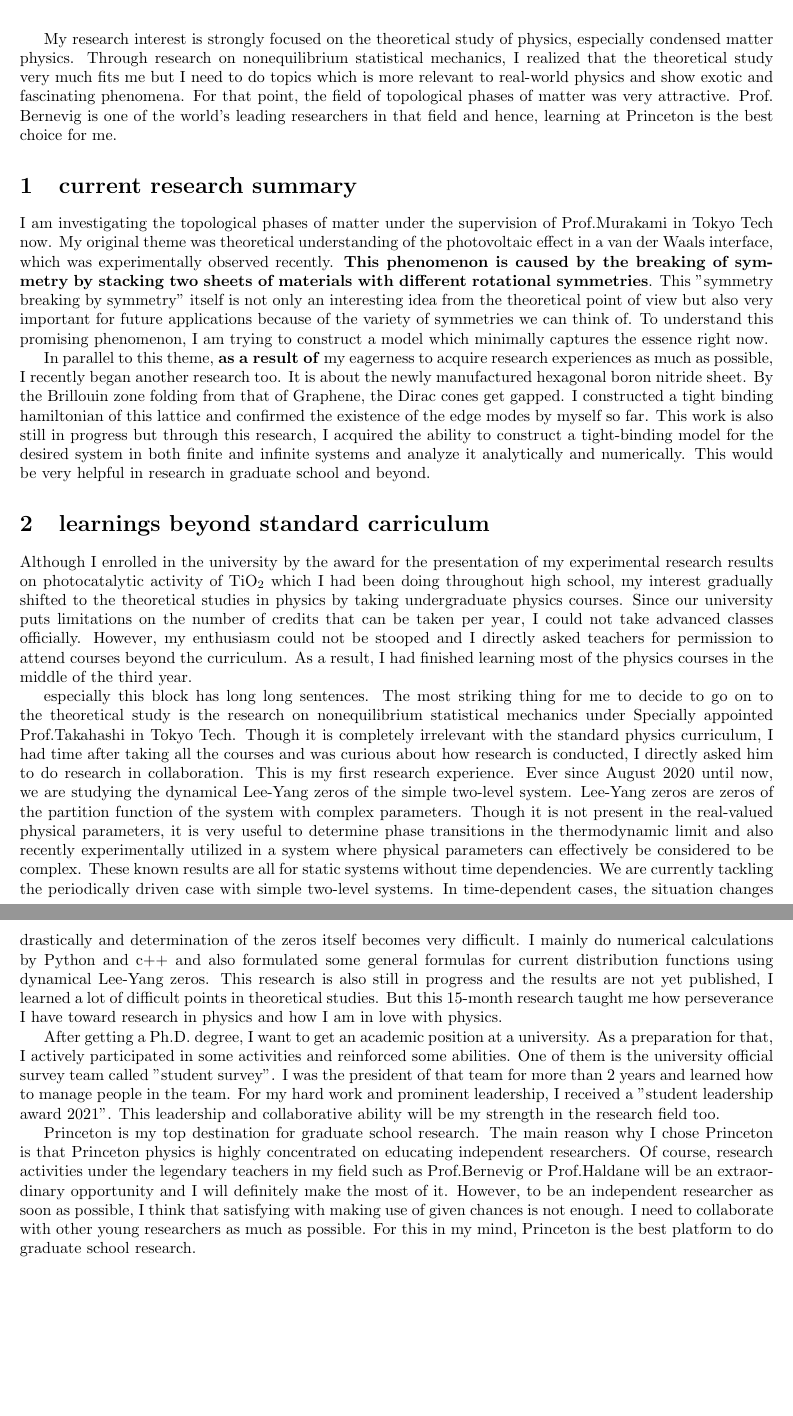
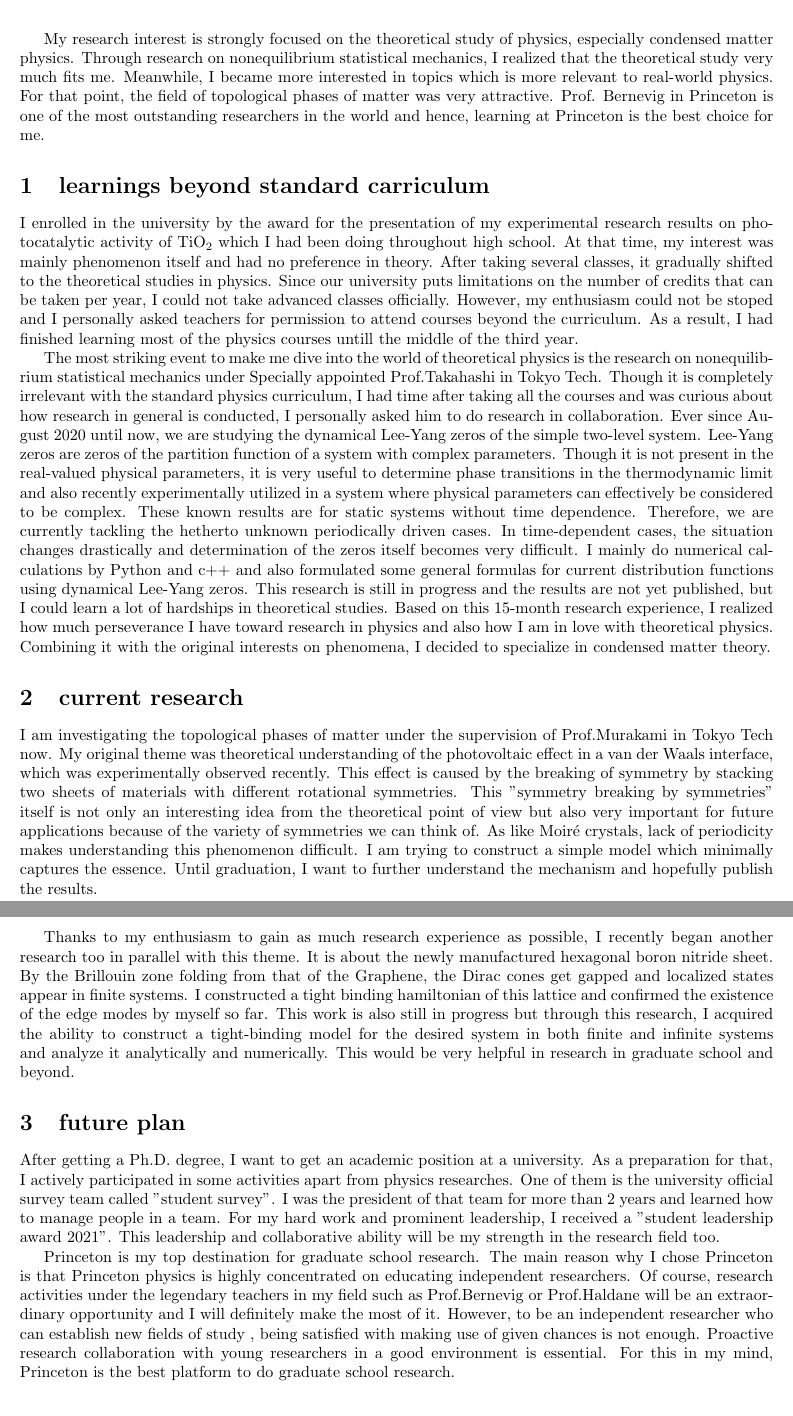
Before and after one commit to Yoshida-Hiroki/SoP, a LaTeX document (SoP.tex): two parts of pages 1 and 2 of 2, joined at a grey line, cut so that both start at the same text. Compiled offline with pdfLaTeX.

Commit message:
SoP ver3 changed paragraph structure.

```diff
--- a/SoP.tex
+++ b/SoP.tex
@@ -7,13 +7,18 @@
 \begin{document}
 \maketitle
 
-My research interest is strongly focused on the theoretical study of physics, especially condensed matter physics. Through research on nonequilibrium statistical mechanics, I realized that the theoretical study very much fits me but I need to do topics which is more relevant to real-world physics and show exotic and fascinating phenomena. For that point, the field of topological phases of matter was very attractive. Prof. Bernevig is one of the world's leading researchers in that field and hence, learning at Princeton is the best choice for me.\par
+My research interest is strongly focused on the theoretical study of physics, especially condensed matter physics. Through research on nonequilibrium statistical mechanics, I realized that the theoretical study very much fits me. Meanwhile, I became more interested in topics which is more relevant to real-world physics. For that point, the field of topological phases of matter was very attractive. Prof. Bernevig in Princeton is one of the most outstanding researchers in the world and hence, learning at Princeton is the best choice for me.\par
 
+\section{learnings beyond standard carriculum}
+I enrolled in the university by the award for the presentation of my experimental research results on photocatalytic activity of TiO$_2$ which I had been doing throughout high school. At that time, my interest was mainly phenomenon itself and had no preference in theory. After taking several classes, it gradually shifted to the theoretical studies in physics. Since our university puts limitations on the number of credits that can be taken per year, I could not take advanced classes officially. However, my enthusiasm could not be stoped and I personally asked teachers for permission to attend courses beyond the curriculum. As a result, I had finished learning most of the physics courses untill the middle of the third year.\par
 
-\section{current research summary}
-I am investigating the topological phases of matter under the supervision of Prof.Murakami in Tokyo Tech now. My original theme was theoretical understanding of the photovoltaic effect in a van der Waals interface, which was experimentally observed recently. \textbf{This phenomenon is caused by the breaking of symmetry by stacking two sheets of materials with different rotational symmetries}. This "symmetry breaking by symmetry" itself is not only an interesting idea from the theoretical point of view but also very important for future applications because of the variety of symmetries we can think of. To understand this promising phenomenon, I am trying to construct a model which minimally captures the essence right now. \par
+% especially this block has long long sentences.
+The most striking event to make me dive into the world of theoretical physics is the research on nonequilibrium statistical mechanics under Specially appointed Prof.Takahashi in Tokyo Tech. Though it is completely irrelevant with the standard physics curriculum, I had time after taking all the courses and was curious about how research in general is conducted, I personally asked him to do research in collaboration. Ever since August 2020 until now, we are studying the dynamical Lee-Yang zeros of the simple two-level system. Lee-Yang zeros are zeros of the partition function of a system with complex parameters. Though it is not present in the real-valued physical parameters, it is very useful to determine phase transitions in the thermodynamic limit and also recently experimentally utilized in a system where physical parameters can effectively be considered to be complex. These known results are for static systems without time dependence. Therefore, we are currently tackling the hetherto unknown periodically driven cases. In time-dependent cases, the situation changes drastically and determination of the zeros itself becomes very difficult. I mainly do numerical calculations by Python and c++ and also formulated some general formulas for current distribution functions using dynamical Lee-Yang zeros. This research is still in progress and the results are not yet published, but I could learn a lot of hardships in theoretical studies. Based on this 15-month research experience, I realized how much  perseverance I have toward research in physics and also how I am in love with theoretical physics. Combining it with the original interests on phenomena, I decided to specialize in condensed matter theory.\par
 
-In parallel to this theme, \textbf{as a result of} my eagerness to acquire research experiences as much as possible, I recently began another research too. It is about the newly manufactured hexagonal boron nitride sheet. By the Brillouin zone folding from that of Graphene, the Dirac cones get gapped. I constructed a tight binding hamiltonian of this lattice and confirmed the existence of the edge modes by myself so far. This work is also still in progress but through this research, I acquired the ability to construct a tight-binding model for the desired system in both finite and infinite systems and analyze it analytically and numerically. This would be very helpful in research in graduate school and beyond.\par
+\section{current research}
+I am investigating the topological phases of matter under the supervision of Prof.Murakami in Tokyo Tech now. My original theme was theoretical understanding of the photovoltaic effect in a van der Waals interface, which was experimentally observed recently. This effect is caused by the breaking of symmetry by stacking two sheets of materials with different rotational symmetries. This "symmetry breaking by symmetries" itself is not only an interesting idea from the theoretical point of view but also very important for future applications because of the variety of symmetries we can think of.  As like Moir\'{e} crystals, lack of periodicity makes understanding this phenomenon difficult. I am trying to construct a simple model which minimally captures the essence. Until graduation, I want to further understand the mechanism and hopefully publish the results. \par
+
+Thanks to my enthusiasm to gain as much research experience as possible, I recently began another research too in parallel with this theme. It is about the newly manufactured hexagonal boron nitride sheet. By the Brillouin zone folding from that of the Graphene, the Dirac cones get gapped and localized states appear in finite systems. I constructed a tight binding hamiltonian of this lattice and confirmed the existence of the edge modes by myself so far. This work is also still in progress but through this research, I acquired the ability to construct a tight-binding model for the desired system in both finite and infinite systems and analyze it analytically and numerically. This would be very helpful in research in graduate school and beyond.\par
 % \begin{itemize}
 %   \item topological band theory
 %   \item constructing tight binding hamiltonian
@@ -22,15 +27,11 @@ In parallel to this theme, \textbf{as a result of} my eagerness to acquire resea
 %   \item Why this field of study
 % \end{itemize}
 
-\section{learnings beyond standard carriculum}
-Although I enrolled in the university by the award for the presentation of my experimental research results on photocatalytic activity of TiO$_2$ which I had been doing throughout high school, my interest gradually shifted to the theoretical studies in physics by taking undergraduate physics courses. Since our university puts limitations on the number of credits that can be taken per year, I could not take advanced classes officially. However, my enthusiasm could not be stooped and I directly asked teachers for permission to attend courses beyond the curriculum. As a result, I had finished learning most of the physics courses in the middle of the third year.\par
 
-especially this block has long long sentences.
-The most striking thing for me to decide to go on to the theoretical study is the research on nonequilibrium statistical mechanics under Specially appointed Prof.Takahashi in Tokyo Tech. Though it is completely irrelevant with the standard physics curriculum, I had time after taking all the courses and was curious about how research is conducted, I directly asked him to do research in collaboration. This is my first research experience. Ever since August 2020 until now, we are studying the dynamical Lee-Yang zeros of the simple two-level system. Lee-Yang zeros are zeros of the partition function of the system with complex parameters. Though it is not present in the real-valued physical parameters, it is very useful to determine phase transitions in the thermodynamic limit and also recently experimentally utilized in a system where physical parameters can effectively be considered to be complex. These known results are all for static systems without time dependencies. We are currently tackling the periodically driven case with simple two-level systems. In time-dependent cases, the situation changes drastically and determination of the zeros itself becomes very difficult. I mainly do numerical calculations by Python and c++ and also formulated some general formulas for current distribution functions using dynamical Lee-Yang zeros. This research is also still in progress and the results are not yet published, I learned a lot of difficult points in theoretical studies. But this 15-month research taught me how perseverance I have toward research in physics and how I am in love with physics.\par
+\section{future plan}
+After getting a Ph.D. degree, I want to get an academic position at a university. As a preparation for that, I actively participated in some activities apart from physics researches. One of them is the university official survey team called "student survey". I was the president of that team for more than 2 years and learned how to manage people in a team. For my hard work and prominent leadership, I received a "student leadership award 2021". This leadership and collaborative ability will be my strength in the research field too.\par
 
-After getting a Ph.D. degree, I want to get an academic position at a university. As a preparation for that, I actively participated in some activities and reinforced some abilities. One of them is the university official survey team called "student survey". I was the president of that team for more than 2 years and learned how to manage people in the team. For my hard work and prominent leadership, I received a "student leadership award 2021". This leadership and collaborative ability will be my strength in the research field too.\par
-
-Princeton is my top destination for graduate school research. The main reason why I chose Princeton is that Princeton physics is highly concentrated on educating independent researchers. Of course, research activities under the legendary teachers in my field such as Prof.Bernevig or Prof.Haldane will be an extraordinary opportunity and I will definitely make the most of it. However, to be an independent researcher as soon as possible, I think that satisfying with making use of given chances is not enough. I need to collaborate with other young researchers as much as possible. For this in my mind, Princeton is the best platform to do graduate school research.
+Princeton is my top destination for graduate school research. The main reason why I chose Princeton is that Princeton physics is highly concentrated on educating independent researchers. Of course, research activities under the legendary teachers in my field such as Prof.Bernevig or Prof.Haldane will be an extraordinary opportunity and I will definitely make the most of it. However, to be an independent researcher who can establish new fields of study , being satisfied with making use of given chances is not enough. Proactive research collaboration with young researchers in a good environment is essential. For this in my mind, Princeton is the best platform to do graduate school research.
 
 
 % \begin{itemize}
```
Also changed, not shown: SoP.pdf, SoP.tex (2 more changed lines), 6 other files.
